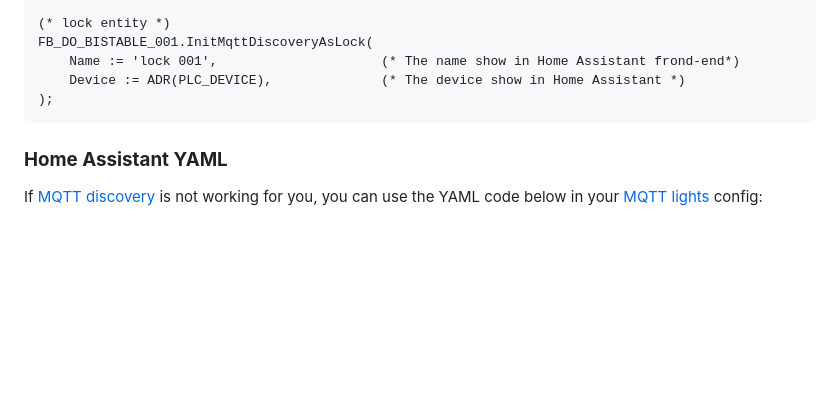
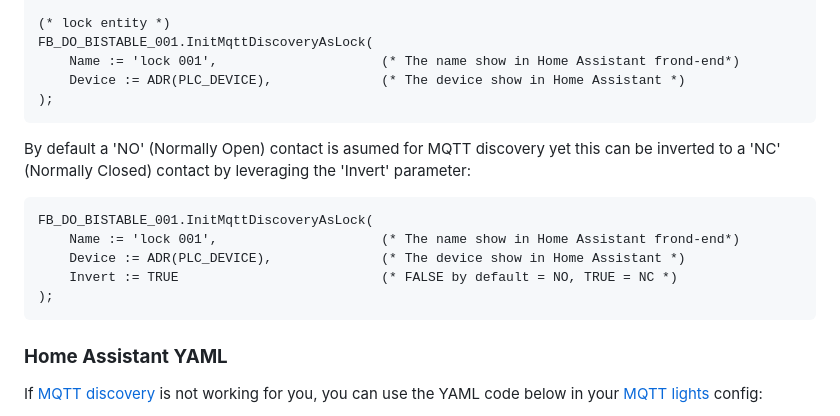
Before and after one commit to MichielVanwelsenaere/HomeAutomation.CoDeSys3, a Markdown page: docs/FunctionBlocks/FB_OUTPUT_BISTABLE_MQTT.md, the part around the change. Drawn GitHub-style; blank space fills up the shorter version.

Commit message:
OUTPUT Bistable & Binary: Invert functionality + corrected cover Eltako wiring diagrams (#143)

````diff
--- a/docs/FunctionBlocks/FB_OUTPUT_BISTABLE_MQTT.md
+++ b/docs/FunctionBlocks/FB_OUTPUT_BISTABLE_MQTT.md
@@ -121,6 +121,16 @@ FB_DO_BISTABLE_001.InitMqttDiscoveryAsLock(
 );
 ```
 
+By default a 'NO' (Normally Open) contact is asumed for MQTT discovery yet this can be inverted to a 'NC' (Normally Closed) contact by leveraging the 'Invert' parameter:
+
+```
+FB_DO_BISTABLE_001.InitMqttDiscoveryAsLock(
+	Name := 'lock 001',			            (* The name show in Home Assistant frond-end*)
+	Device := ADR(PLC_DEVICE),				(* The device show in Home Assistant *)
+    Invert := TRUE                          (* FALSE by default = NO, TRUE = NC *)
+);
+```
+
 ### **Home Assistant YAML**
 If [MQTT discovery](../AdditionalFunctionality/MQTT_Discovery.md) is not working for you, you can use the YAML code below in your [MQTT lights](https://www.home-assistant.io/components/light.mqtt/) config:
 
````
Also changed, not shown: docs/FunctionBlocks/FB_OUTPUT_BINARY_MQTT.md (+10 -0 lines), docs/_img/FB_OUTPUT_COVER_MQTT-Wiring_ELTAKO_AC.png, docs/_img/FB_OUTPUT_COVER_MQTT-Wiring_ELTAKO_DC.png, 4 other files.
